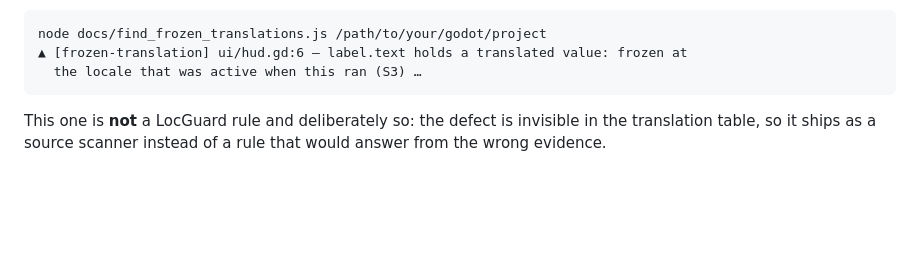
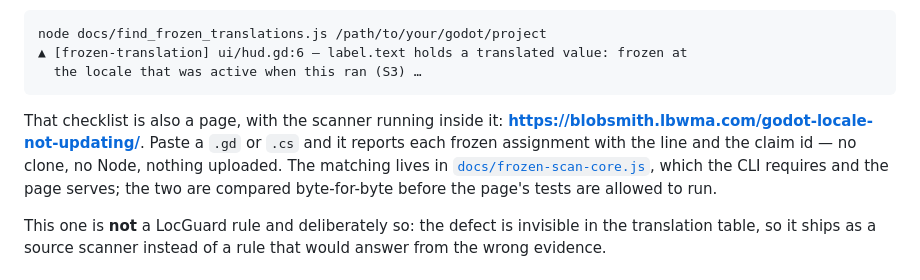
Before and after one commit to leobaray/locguard, a Markdown page: README.md, the part around the change. Rendered like a GitHub page; blank space fills up the shorter version.

Commit message:
README: the frozen-translation checklist is a page now, and the scanner runs in it

````diff
--- a/README.md
+++ b/README.md
@@ -77,6 +77,14 @@ node docs/find_frozen_translations.js /path/to/your/godot/project
   the locale that was active when this ran (S3) …
 ```
 
+That checklist is also a page, with the scanner running inside it:
+**<https://blobsmith.lbwma.com/godot-locale-not-updating/>**. Paste a `.gd` or
+`.cs` and it reports each frozen assignment with the line and the claim id — no
+clone, no Node, nothing uploaded. The matching lives in
+[`docs/frozen-scan-core.js`](docs/frozen-scan-core.js), which the CLI requires
+and the page serves; the two are compared byte-for-byte before the page's tests
+are allowed to run.
+
 This one is **not** a LocGuard rule and deliberately so: the defect is invisible
 in the translation table, so it ships as a source scanner instead of a rule that
 would answer from the wrong evidence.
````
